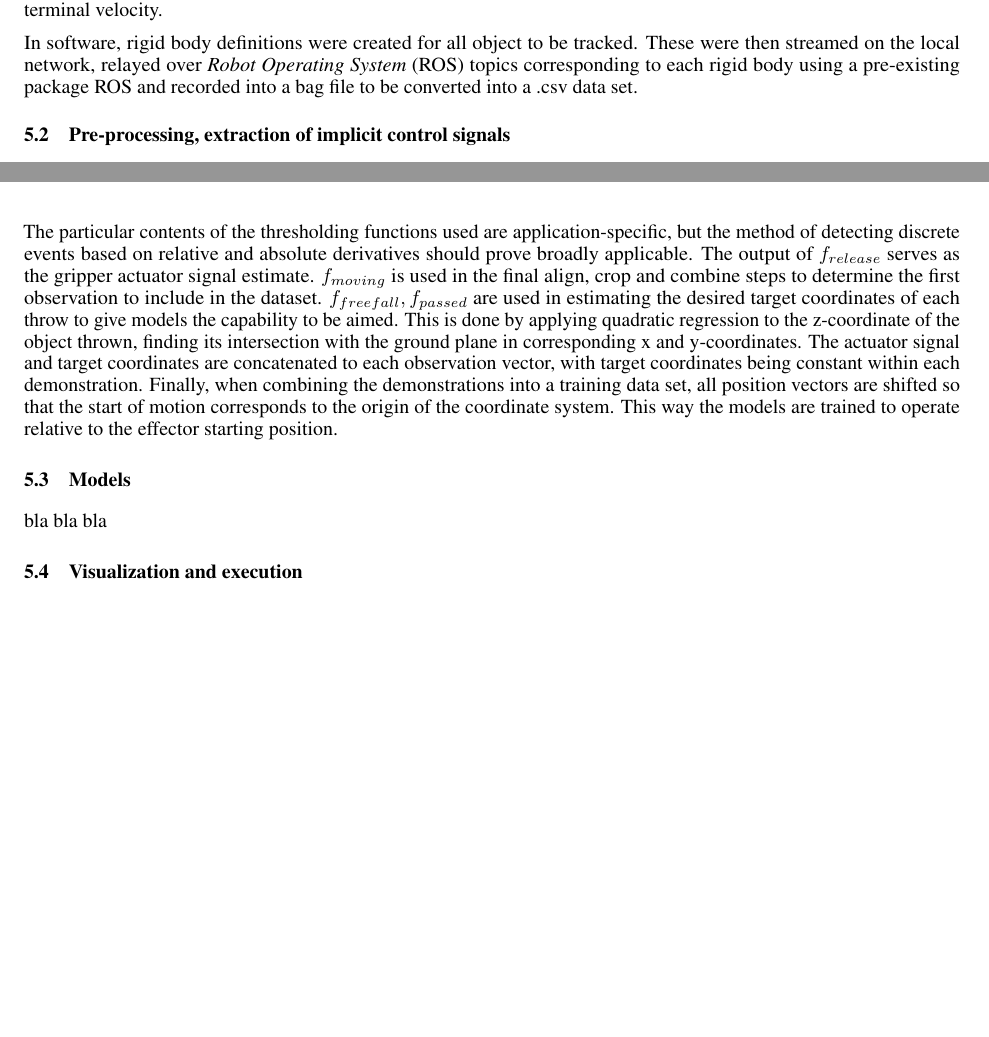
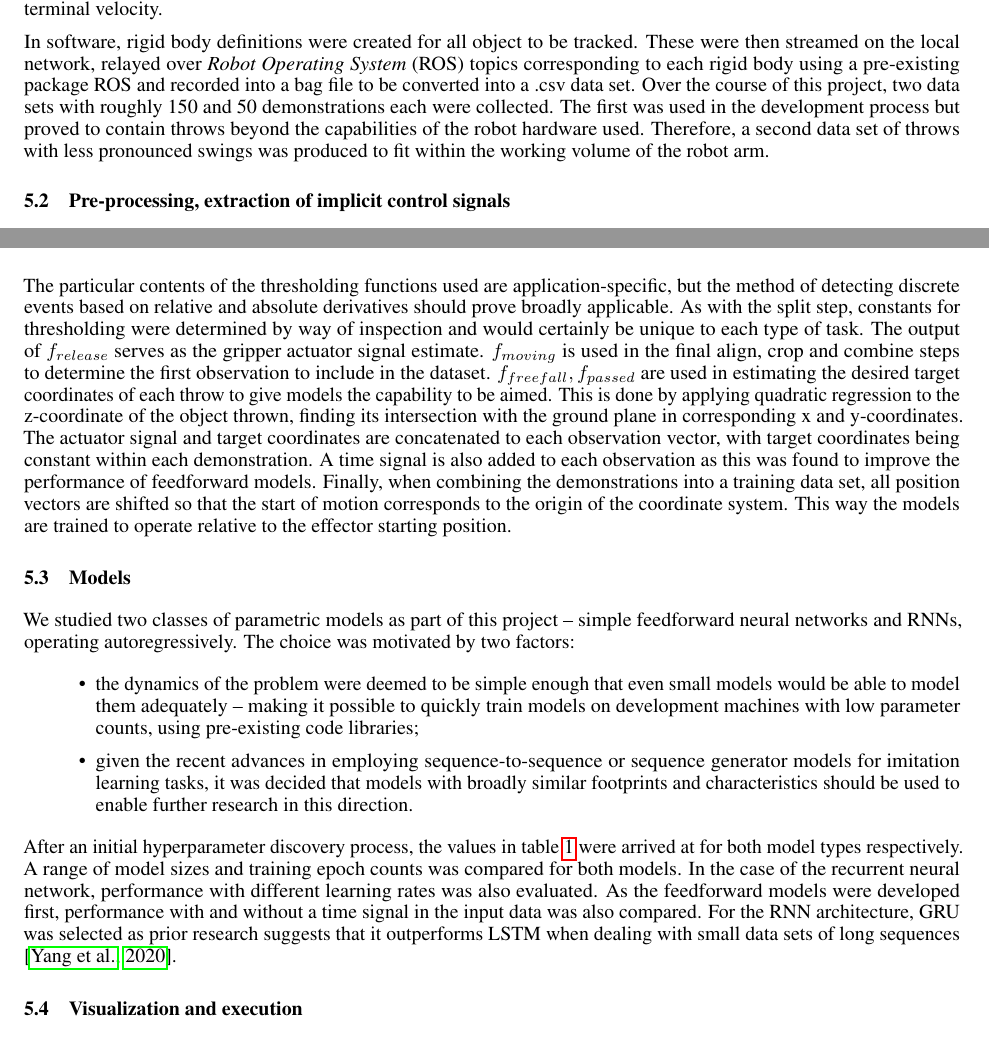
Before and after one commit to peteris-racinskis/masters, a LaTeX paper (tex-arxiv/article.tex): two parts of pages 6 and 8 of 9 before the commit and two parts of pages 6 and 8 of 10 after it, joined at a grey line, cut so that both start at the same text, the shorter picture padded with empty space. Compiled offline with pdfLaTeX.

Commit message:
models tentative done

```diff
--- a/tex-arxiv/article.tex
+++ b/tex-arxiv/article.tex
@@ -173,7 +173,7 @@ All demonstrations were recorded using \emph{OptiTrack} equipment that consists
 
 Nets were used to catch the thrown bottle and prevent damaging the markers. These were also marked to aid in delimiting the ballistic segment of the thrown object's flight. While in principle it is possible to detect an object in freefall by observing its acceleration, for the purposes of trajectory extrapolation this was deemed too prone to error~-- some impacts radically change the horizontal component of the object's velocity without breaking its fall, and the acceleration of the empty bottles proved to be affected by air resistance to a significant degree owing to their low terminal velocity.
 
-In software, rigid body definitions were created for all object to be tracked. These were then streamed on the local network, relayed over \emph{Robot Operating System} (ROS) topics corresponding to each rigid body using a pre-existing package ROS and recorded into a bag file to be converted into a .csv data set.
+In software, rigid body definitions were created for all object to be tracked. These were then streamed on the local network, relayed over \emph{Robot Operating System} (ROS) topics corresponding to each rigid body using a pre-existing package ROS and recorded into a bag file to be converted into a .csv data set. Over the course of this project, two data sets with roughly 150 and 50 demonstrations each were collected. The first was used in the development process but proved to contain throws beyond the capabilities of the robot hardware used. Therefore, a second data set of throws with less pronounced swings was produced to fit within the working volume of the robot arm.
 
 \subsection{Pre-processing, extraction of implicit control signals}
 \label{sec:preprocess}
@@ -252,9 +252,15 @@ where $\boldsymbol{r}$ corresponds to the position component of the observation
     \end{cases}
 \end{equation}
 
-The particular contents of the thresholding functions used are application-specific, but the method of detecting discrete events based on relative and absolute derivatives should prove broadly applicable. The output of $f_{release}$ serves as the gripper actuator signal estimate. $f_{moving}$ is used in the final align, crop and combine steps to determine the first observation to include in the dataset. $f_{freefall}, f_{passed}$ are used in estimating the desired target coordinates of each throw to give models the capability to be aimed. This is done by applying quadratic regression to the z-coordinate of the object thrown, finding its intersection with the ground plane in corresponding x and y-coordinates. The actuator signal and target coordinates are concatenated to each observation vector, with target coordinates being constant within each demonstration. Finally, when combining the demonstrations into a training data set, all position vectors are shifted so that the start of motion corresponds to the origin of the coordinate system. This way the models are trained to operate relative to the effector starting position.
+The particular contents of the thresholding functions used are application-specific, but the method of detecting discrete events based on relative and absolute derivatives should prove broadly applicable. As with the split step, constants for thresholding were determined by way of inspection and would certainly be unique to each type of task. The output of $f_{release}$ serves as the gripper actuator signal estimate. $f_{moving}$ is used in the final align, crop and combine steps to determine the first observation to include in the dataset. $f_{freefall}, f_{passed}$ are used in estimating the desired target coordinates of each throw to give models the capability to be aimed. This is done by applying quadratic regression to the z-coordinate of the object thrown, finding its intersection with the ground plane in corresponding x and y-coordinates. The actuator signal and target coordinates are concatenated to each observation vector, with target coordinates being constant within each demonstration. A time signal is also added to each observation as this was found to improve the performance of feedforward models. Finally, when combining the demonstrations into a training data set, all position vectors are shifted so that the start of motion corresponds to the origin of the coordinate system. This way the models are trained to operate relative to the effector starting position.
 
 \subsection{Models}
 \label{sec:models}
 
-bla bla bla
+We studied two classes of parametric models as part of this project -- simple feedforward neural networks and RNNs, operating autoregressively. The choice was motivated by two factors:
+\begin{itemize}
+	\item the dynamics of the problem were deemed to be simple enough that even small models would be able to model them adequately -- making it possible to quickly train models on development machines with low parameter counts, using pre-existing code libraries;
+	\item given the recent advances in employing sequence-to-sequence or sequence generator models for imitation learning tasks, it was decided that models with broadly similar footprints and characteristics should be used to enable further research in this direction.
+\end{itemize}
+
+After an initial hyperparameter discovery process, the values in table \ref{tab:table1} were arrived at for both model types respectively. A range of model sizes and training epoch counts was compared for both models. In the case of the recurrent neural network, performance with different learning rates was also evaluated. As the feedforward models were developed first, performance with and without a time signal in the input data was also compared. For the RNN architecture, GRU was selected as prior research suggests that it outperforms LSTM when dealing with small data sets of long sequences \citep{yang2020lstm}.
```
Also changed, not shown: tex-arxiv/article.bbl, tex-arxiv/article.pdf, tex-arxiv/article.tex (20 more changed lines), 1 other file.
